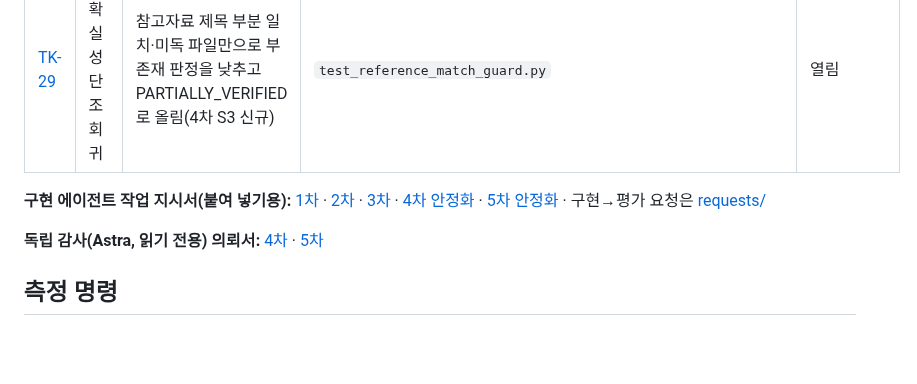
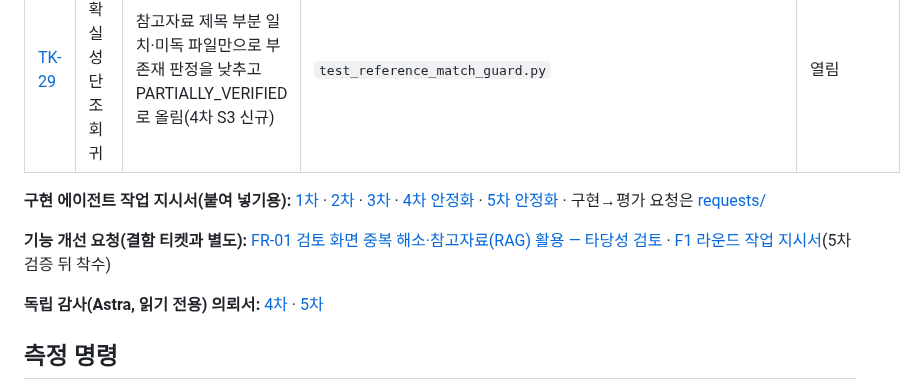
Before and after one commit to stevelee0119/verify_ACAS_LAW, a Markdown page: docs/handoff/README.md, the part around the change. Rendered like a GitHub page; blank space fills up the shorter version.

```diff
--- a/docs/handoff/README.md
+++ b/docs/handoff/README.md
@@ -37,6 +37,8 @@
 
 **구현 에이전트 작업 지시서(붙여 넣기용):** [1차](PROMPT_FOR_ANTIGRAVITY.md) · [2차](PROMPT_FOR_ANTIGRAVITY_ROUND2.md) · [3차](PROMPT_FOR_ANTIGRAVITY_ROUND3.md) · [4차 안정화](PROMPT_FOR_STABILIZATION_ROUND4.md) · [5차 안정화](PROMPT_FOR_STABILIZATION_ROUND5.md) · 구현→평가 요청은 [requests/](requests/README.md)
 
+**기능 개선 요청(결함 티켓과 별도):** [FR-01 검토 화면 중복 해소·참고자료(RAG) 활용 — 타당성 검토](FR-01_review_screen_and_reference_integration.md) · [F1 라운드 작업 지시서](PROMPT_FOR_FEATURE_ROUND_F1.md)(5차 검증 뒤 착수)
+
 **독립 감사(Astra, 읽기 전용) 의뢰서:** [4차](PROMPT_FOR_ASTRA_AUDIT_ROUND4.md) · [5차](PROMPT_FOR_ASTRA_AUDIT_ROUND5.md)
 
 ## 측정 명령
```
Also changed, not shown: docs/handoff/FR-01_review_screen_and_reference_integration.md (added, +89 -0 lines), docs/handoff/PROMPT_FOR_FEATURE_ROUND_F1.md (added, +93 -0 lines).
